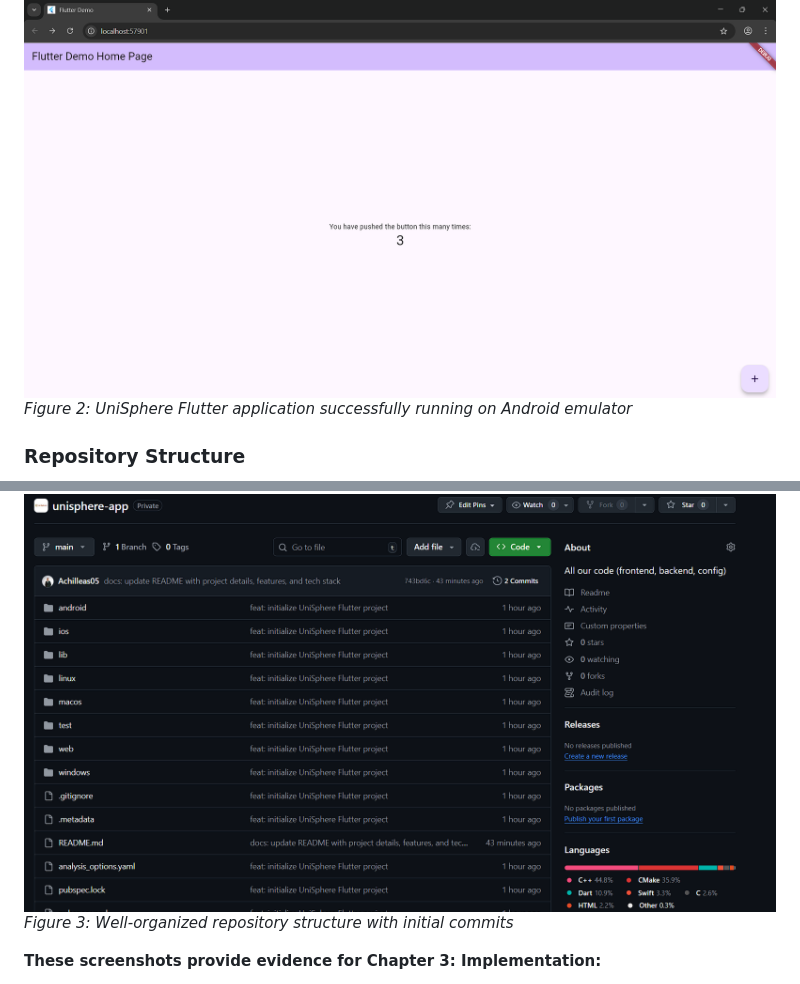
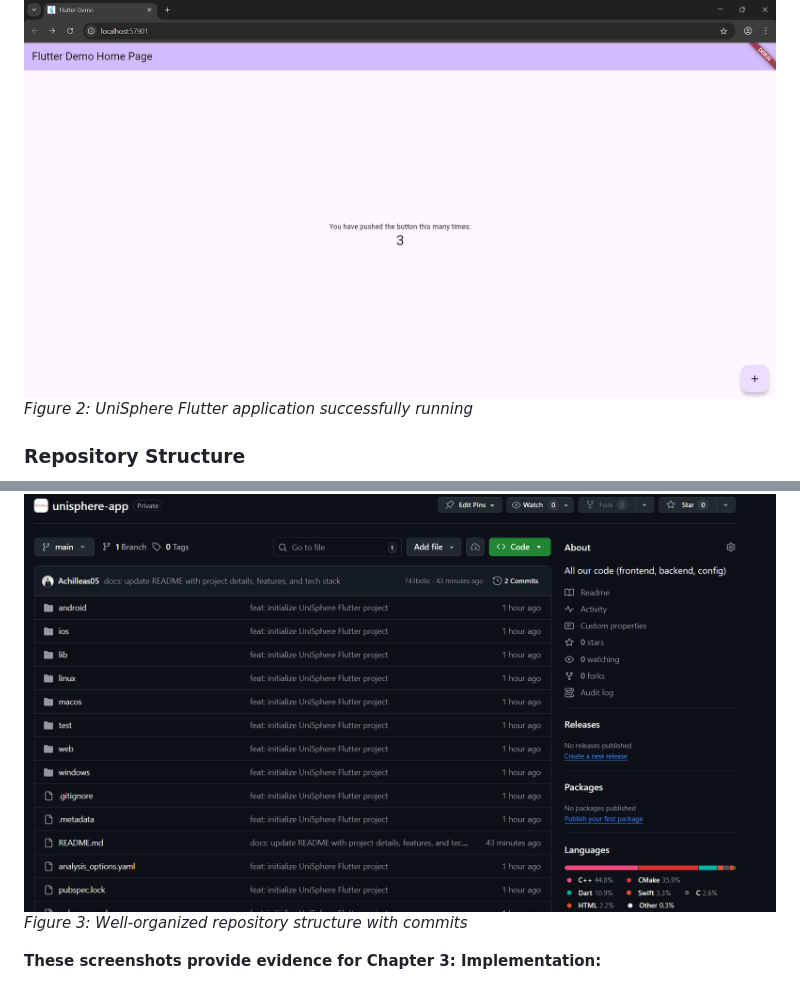
Before and after one commit to UniSpheree/unisphere-app, a Markdown page: README.md, 2 parts joined by grey strips. Rendered like a GitHub page.

Commit message:
docs: update captions for implementation evidence screenshots for clarity

```diff
--- a/README.md
+++ b/README.md
@@ -43,12 +43,12 @@ _Figure 1: UniSpheree GitHub organization showing all 7 team members as contribu
 ### **Flutter Application Running**
 
 ![Flutter App](report-assets/flutter-app-running.png)
-_Figure 2: UniSphere Flutter application successfully running on Android emulator_
+_Figure 2: UniSphere Flutter application successfully running_
 
 ### **Repository Structure**
 
 ![Repository Structure](report-assets/repository-structure.png)
-_Figure 3: Well-organized repository structure with initial commits_
+_Figure 3: Well-organized repository structure with commits_
 
 **These screenshots provide evidence for Chapter 3: Implementation:**
 
```
